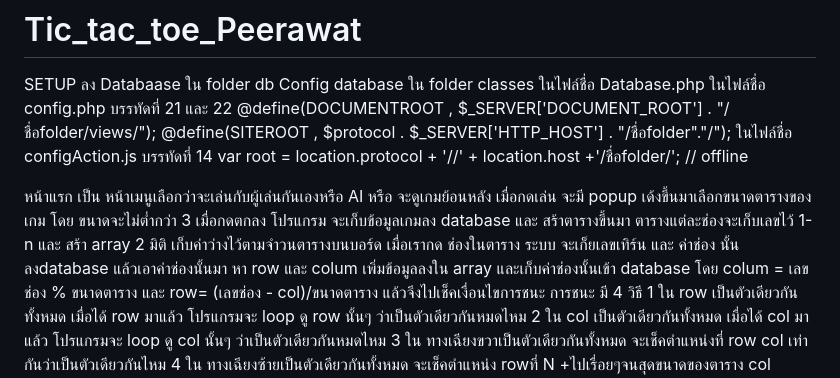
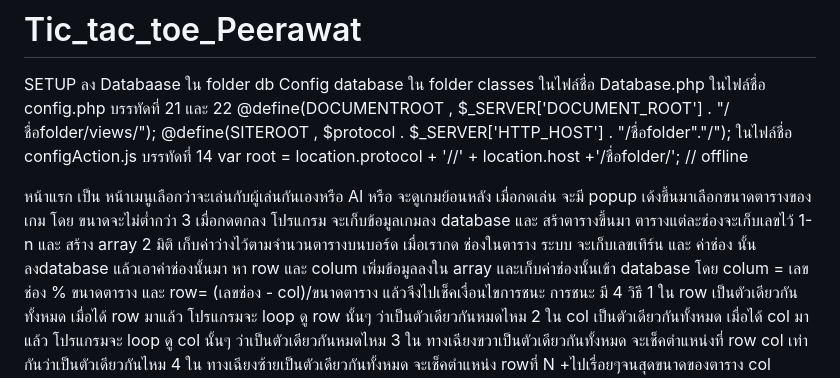
Before and after one commit to kong9072/Tic_tac_toe_Peerawat, a Markdown page: README.md, the part around the change. GitHub-like rendering.

```diff
--- a/README.md
+++ b/README.md
@@ -11,8 +11,8 @@ Config database ใน folder classes ในไฟล์ชื่อ Database.ph
  หน้าแรก เป็น หน้าเมนูเลือกว่าจะเล่นกับผู้เล่นกันเองหรือ AI หรือ จะดูเกมย้อนหลัง
  เมื่อกดเล่น จะมี popup เด้งขึ้นมาเลือกขนาดตารางของเกม โดย ขนาดจะไม่ต่ำกว่า 3
 เมื่อกดตกลง โปรแกรม จะเก็บข้อมูลเกมลง database และ สร้าตารางขึ้นมา ตารางแต่ละช่องจะเก็บเลขไว้ 1-n
-และ สร้า array 2 มิติ เก็บค่าว่างไว้ตามจำวนตารางบนบอร์ด
-เมื่อเรากด ช่องในตาราง ระบบ จะเก็ยเลขเทิร์น และ ค่าช่อง นั้นลงdatabase แล้วเอาค่าช่องนั้นมา หา row และ colum
+และ สร้าง array 2 มิติ เก็บค่าว่างไว้ตามจำนวนตารางบนบอร์ด
+เมื่อเรากด ช่องในตาราง ระบบ จะเก็บเลขเทิร์น และ ค่าช่อง นั้นลงdatabase แล้วเอาค่าช่องนั้นมา หา row และ colum
 เพิ่มข้อมูลลงใน array และเก็บค่าช่องนั้นเข้า database
 โดย colum = เลขช่อง % ขนาดตาราง และ row= (เลขช่อง - col)/ขนาดตาราง
 แล้วจึงไปเช็คเงื่อนไขการชนะ
```
